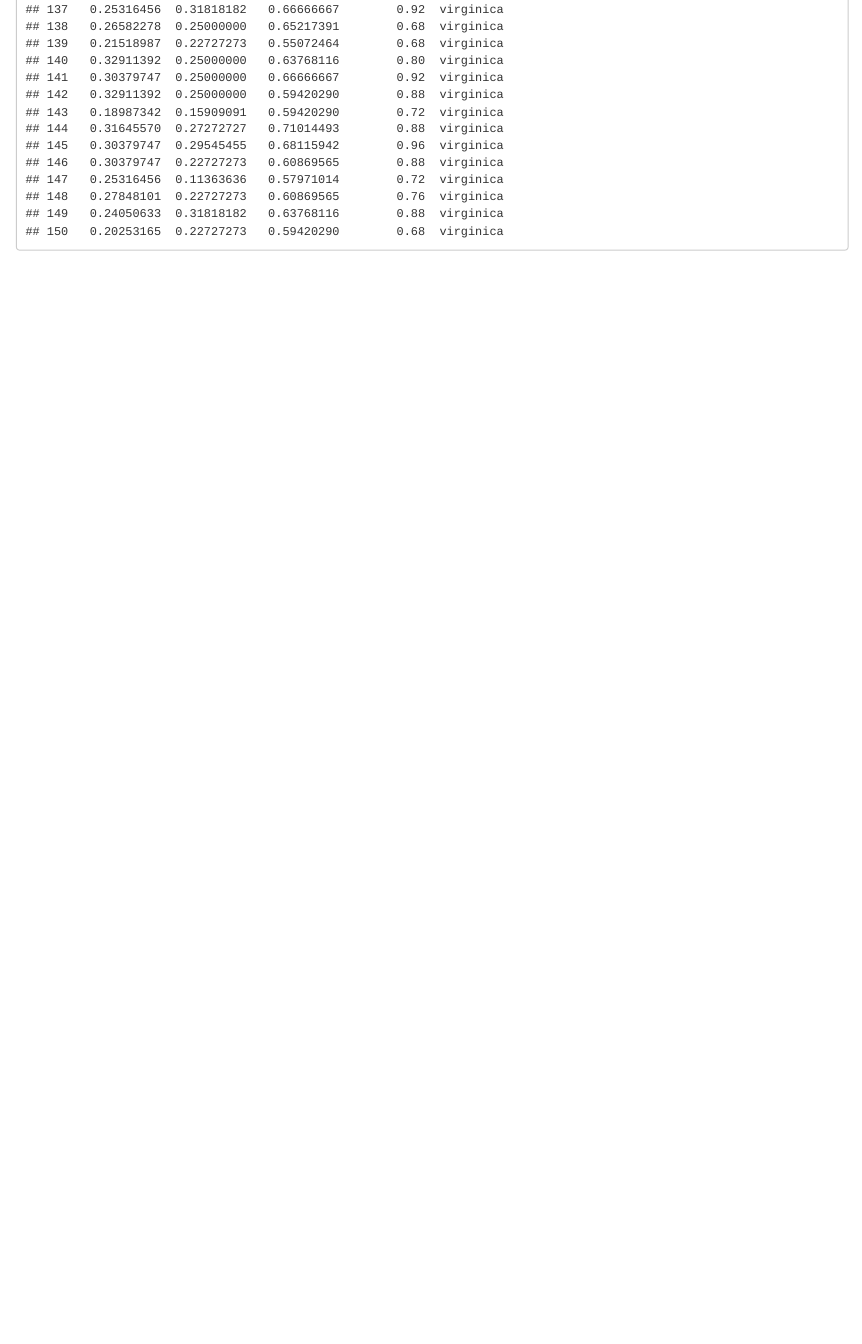
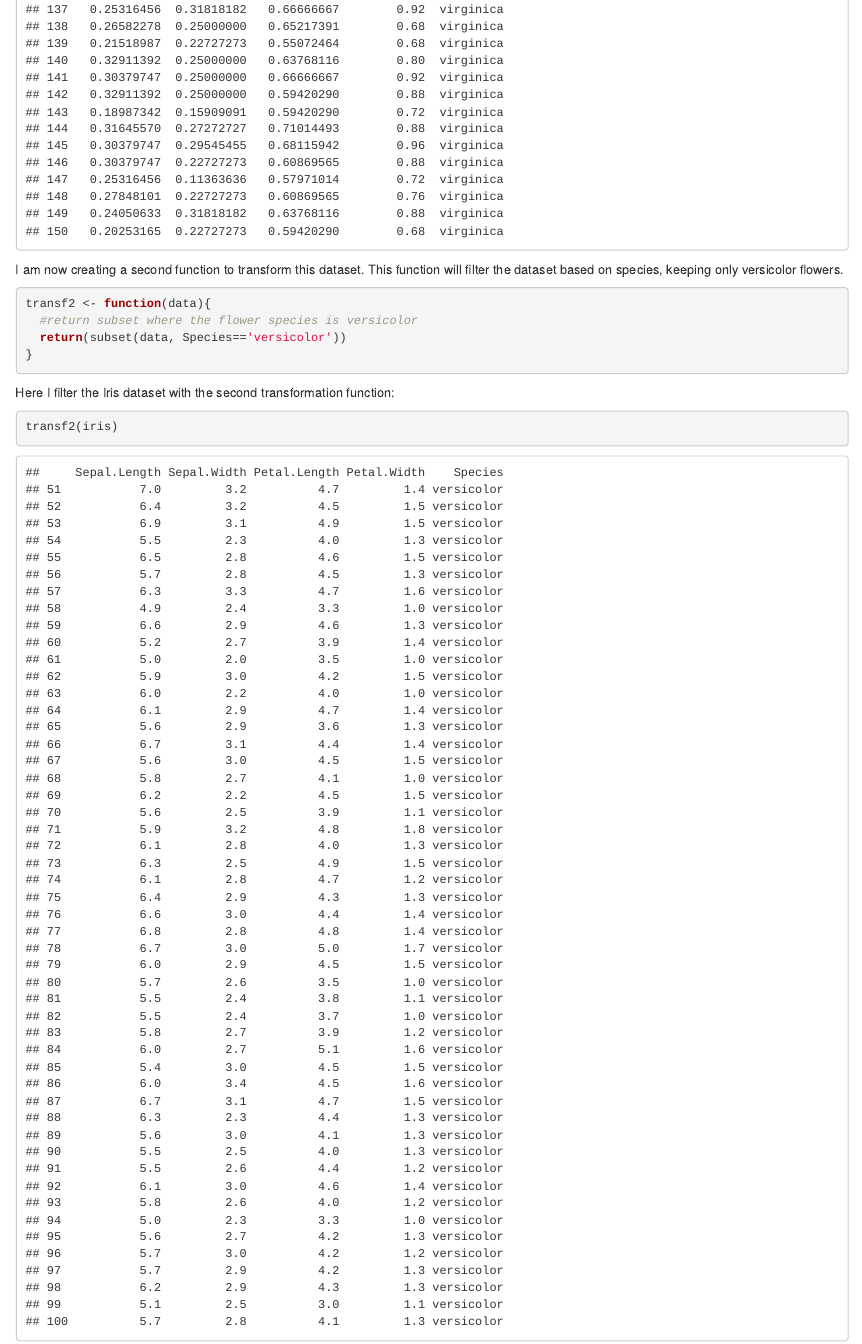
Before and after one commit to carol02r/exercise1_pipeline, an R Markdown document (transformation.Rmd): the page in a window 1100 px wide, from 3220 px down. Rendered offline with R 4.5, knitr and Pandoc, with nearby package versions.

Commit message:
added second transformation function

````diff
--- a/transformation.Rmd
+++ b/transformation.Rmd
@@ -39,3 +39,17 @@ Here I apply the normalization transformation to the Iris dataset:
 ```{r output}
 transf1(iris)
 ```
+
+I am now creating a second function to transform this dataset. This function will filter the dataset based on species, keeping only versicolor flowers.
+```{r transformation_2}
+
+transf2 <- function(data){
+  #return subset where the flower species is versicolor
+  return(subset(data, Species=='versicolor'))
+}
+```
+
+Here I filter the Iris dataset with the second transformation function:
+```{r}
+transf2(iris)
+```
````
